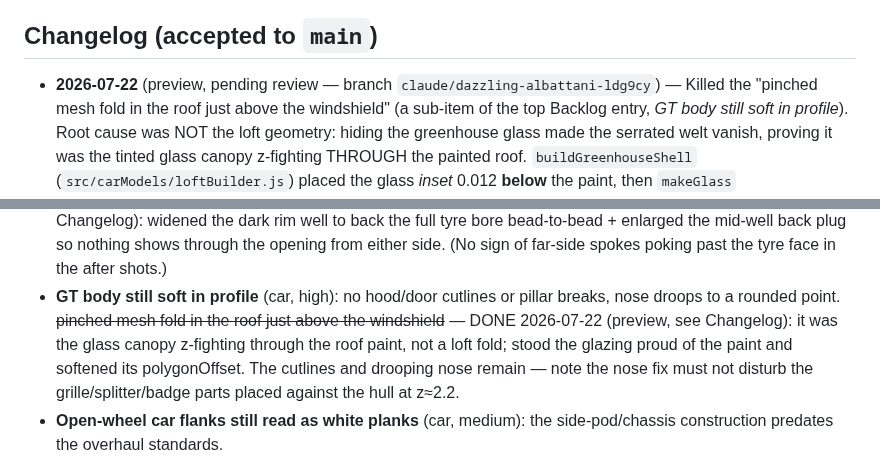
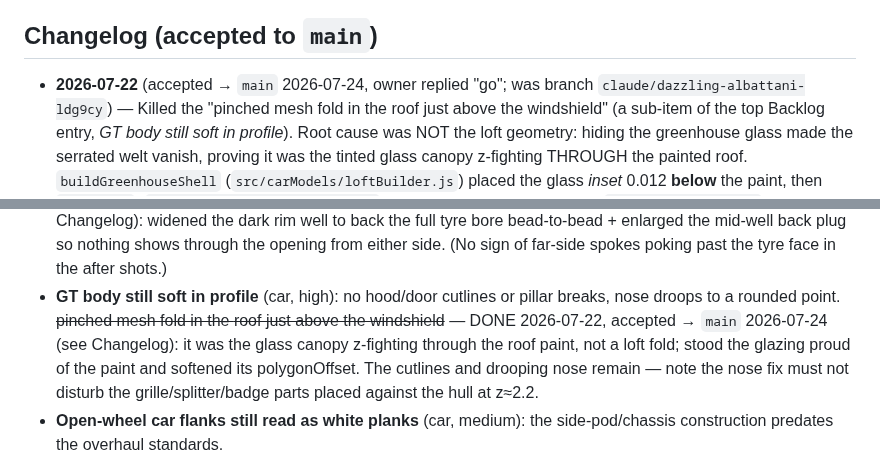
Before and after one commit to soldoutbudokan/racer2, a Markdown page: ROUTINE.md, 2 parts joined by grey strips. GitHub-like rendering.

Commit message:
ROUTINE: log greenhouse canopy fix accepted to main
Co-Authored-By: Claude Opus 5 <noreply@anthropic.com>
Claude-Session: https://claude.ai/code/session_01XHMbmzXcQo9o5y66Qj85zU

```diff
--- a/ROUTINE.md
+++ b/ROUTINE.md
@@ -83,7 +83,7 @@ deployed build but not pixel-identical to a real GPU — judge gross issues
 
 ## Changelog (accepted to `main`)
 
-- **2026-07-22** (preview, pending review — branch
+- **2026-07-22** (accepted → `main` 2026-07-24, owner replied "go"; was branch
   `claude/dazzling-albattani-ldg9cy`) — Killed the "pinched mesh fold in the
   roof just above the windshield" (a sub-item of the top Backlog entry, *GT
   body still soft in profile*). Root cause was NOT the loft geometry: hiding
@@ -220,7 +220,8 @@ confirmed against the `after-*` shots, highest impact first):
   poking past the tyre face in the after shots.)
 - **GT body still soft in profile** (car, high): no hood/door cutlines or
   pillar breaks, nose droops to a rounded point. ~~pinched mesh fold in the
-  roof just above the windshield~~ — DONE 2026-07-22 (preview, see Changelog):
+  roof just above the windshield~~ — DONE 2026-07-22, accepted → `main`
+  2026-07-24 (see Changelog):
   it was the glass canopy z-fighting through the roof paint, not a loft fold;
   stood the glazing proud of the paint and softened its polygonOffset. The
   cutlines and drooping nose remain — note the nose fix must not disturb the
```
